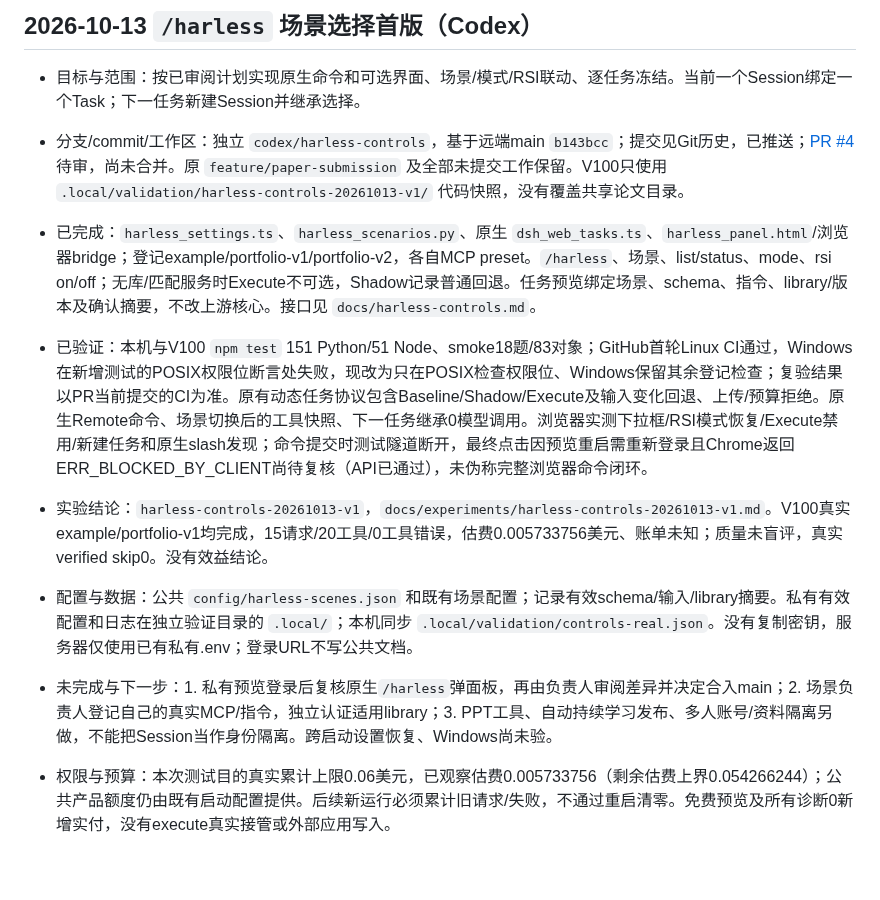
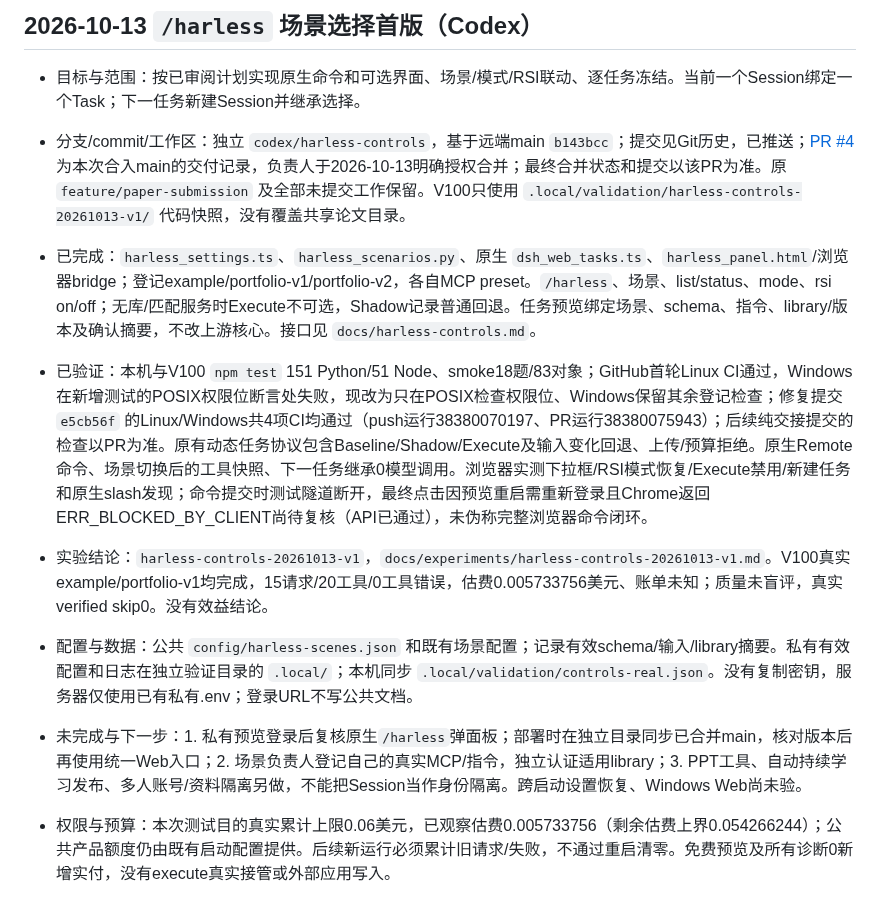
Before and after one commit to jingyio/DeepSeek-Harless, a Markdown page: docs/handoffs/harness-web.md, the part around the change. Rendered like a GitHub page; blank space fills up the shorter version.

Commit message:
记录 Harless 合并授权与 CI 复验结果

```diff
--- a/docs/handoffs/harness-web.md
+++ b/docs/handoffs/harness-web.md
@@ -3,12 +3,12 @@
 ## 2026-10-13 `/harless` 场景选择首版（Codex）
 
 - 目标与范围：按已审阅计划实现原生命令和可选界面、场景/模式/RSI联动、逐任务冻结。当前一个Session绑定一个Task；下一任务新建Session并继承选择。
-- 分支/commit/工作区：独立 `codex/harless-controls`，基于远端main `b143bcc`；提交见Git历史，已推送；[PR #4](https://github.com/jingyio/DeepSeek-Harless/pull/4) 待审，尚未合并。原 `feature/paper-submission` 及全部未提交工作保留。V100只使用 `.local/validation/harless-controls-20261013-v1/` 代码快照，没有覆盖共享论文目录。
+- 分支/commit/工作区：独立 `codex/harless-controls`，基于远端main `b143bcc`；提交见Git历史，已推送；[PR #4](https://github.com/jingyio/DeepSeek-Harless/pull/4) 为本次合入main的交付记录，负责人于2026-10-13明确授权合并；最终合并状态和提交以该PR为准。原 `feature/paper-submission` 及全部未提交工作保留。V100只使用 `.local/validation/harless-controls-20261013-v1/` 代码快照，没有覆盖共享论文目录。
 - 已完成：`harless_settings.ts`、`harless_scenarios.py`、原生 `dsh_web_tasks.ts`、`harless_panel.html`/浏览器bridge；登记example/portfolio-v1/portfolio-v2，各自MCP preset。`/harless`、场景、list/status、mode、rsi on/off；无库/匹配服务时Execute不可选，Shadow记录普通回退。任务预览绑定场景、schema、指令、library/版本及确认摘要，不改上游核心。接口见 `docs/harless-controls.md`。
-- 已验证：本机与V100 `npm test` 151 Python/51 Node、smoke18题/83对象；GitHub首轮Linux CI通过，Windows在新增测试的POSIX权限位断言处失败，现改为只在POSIX检查权限位、Windows保留其余登记检查；复验结果以PR当前提交的CI为准。原有动态任务协议包含Baseline/Shadow/Execute及输入变化回退、上传/预算拒绝。原生Remote命令、场景切换后的工具快照、下一任务继承0模型调用。浏览器实测下拉框/RSI模式恢复/Execute禁用/新建任务和原生slash发现；命令提交时测试隧道断开，最终点击因预览重启需重新登录且Chrome返回ERR_BLOCKED_BY_CLIENT尚待复核（API已通过），未伪称完整浏览器命令闭环。
+- 已验证：本机与V100 `npm test` 151 Python/51 Node、smoke18题/83对象；GitHub首轮Linux CI通过，Windows在新增测试的POSIX权限位断言处失败，现改为只在POSIX检查权限位、Windows保留其余登记检查；修复提交 `e5cb56f` 的Linux/Windows共4项CI均通过（push运行38380070197、PR运行38380075943）；后续纯交接提交的检查以PR为准。原有动态任务协议包含Baseline/Shadow/Execute及输入变化回退、上传/预算拒绝。原生Remote命令、场景切换后的工具快照、下一任务继承0模型调用。浏览器实测下拉框/RSI模式恢复/Execute禁用/新建任务和原生slash发现；命令提交时测试隧道断开，最终点击因预览重启需重新登录且Chrome返回ERR_BLOCKED_BY_CLIENT尚待复核（API已通过），未伪称完整浏览器命令闭环。
 - 实验结论：`harless-controls-20261013-v1`，`docs/experiments/harless-controls-20261013-v1.md`。V100真实example/portfolio-v1均完成，15请求/20工具/0工具错误，估费0.005733756美元、账单未知；质量未盲评，真实verified skip0。没有效益结论。
 - 配置与数据：公共 `config/harless-scenes.json` 和既有场景配置；记录有效schema/输入/library摘要。私有有效配置和日志在独立验证目录的 `.local/`；本机同步 `.local/validation/controls-real.json`。没有复制密钥，服务器仅使用已有私有.env；登录URL不写公共文档。
-- 未完成与下一步：1. 私有预览登录后复核原生`/harless`弹面板，再由负责人审阅差异并决定合入main；2. 场景负责人登记自己的真实MCP/指令，独立认证适用library；3. PPT工具、自动持续学习发布、多人账号/资料隔离另做，不能把Session当作身份隔离。跨启动设置恢复、Windows尚未验。
+- 未完成与下一步：1. 私有预览登录后复核原生`/harless`弹面板；部署时在独立目录同步已合并main，核对版本后再使用统一Web入口；2. 场景负责人登记自己的真实MCP/指令，独立认证适用library；3. PPT工具、自动持续学习发布、多人账号/资料隔离另做，不能把Session当作身份隔离。跨启动设置恢复、Windows Web尚未验。
 - 权限与预算：本次测试目的真实累计上限0.06美元，已观察估费0.005733756（剩余估费上界0.054266244）；公共产品额度仍由既有启动配置提供。后续新运行必须累计旧请求/失败，不通过重启清零。免费预览及所有诊断0新增实付，没有execute真实接管或外部应用写入。
 - 回退与风险：独立分支可撤回；保留 `.local` 和旧服务。免费浏览器预览在V100专用tmux `harless-controls-preview`、3094、本机专用SSH转发；不是原私人3080正式服务。停止仅终止该会话及专用隧道，不清空数据。不提供跨用户隔离。
 
```
Also changed, not shown: docs/handoffs/main.md (+3 -3 lines).
